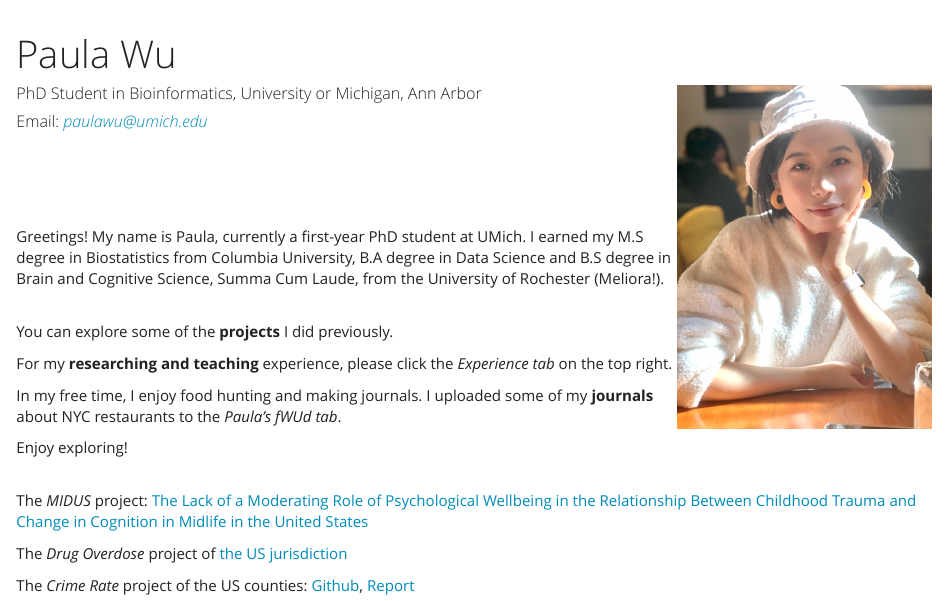
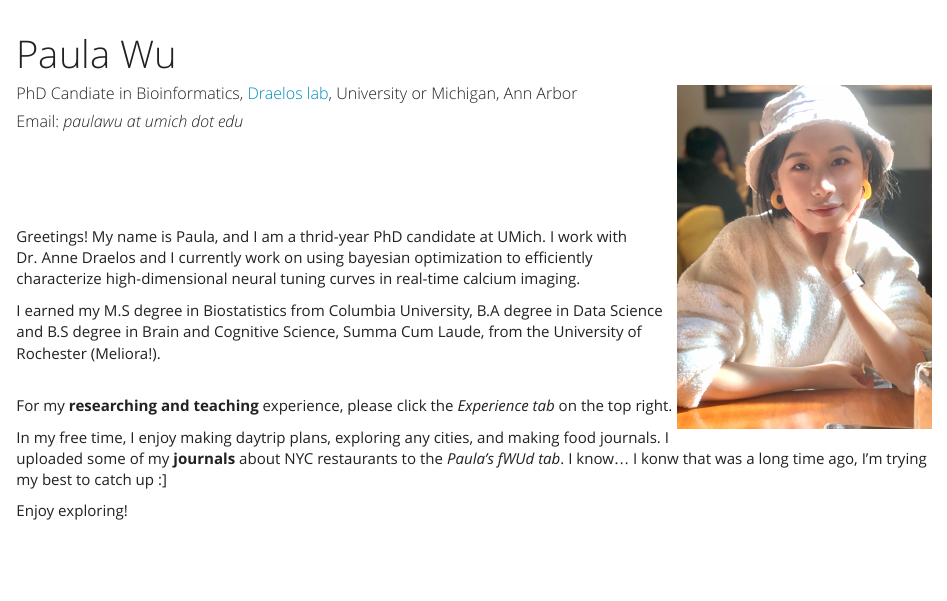
Before and after one commit to paulawucu/paulawu.github.io, an R Markdown document (index.Rmd): the page in a window 1100 px wide, from its top. Rendered offline with R 4.5, knitr and Pandoc, with nearby package versions; a font, style sheet, LaTeX package, included part or bibliography that could not be used is replaced or left out.

Commit message:
updated index page!

```diff
--- a/index.Rmd
+++ b/index.Rmd
@@ -8,8 +8,8 @@ output:
 ---
 <body>
 <img align="right" src="images/pro-up.jpg" width="252.25" height="341">
-<h5>PhD Student in Bioinformatics, University or Michigan, Ann Arbor</h5>
-<h5>Email: *paulawu@umich.edu*</h5>
+<h5>PhD Candiate in Bioinformatics, [Draelos lab](https://draeloslab.org/){target="_blank"}, University or Michigan, Ann Arbor</h5>
+<h5>Email: *paulawu at umich dot edu*</h5>
 </body>
 
 
@@ -17,21 +17,12 @@ output:
 <br>
 <br>
 <br>
-Greetings! My name is Paula, currently a first-year PhD student at UMich. I earned my M.S degree in Biostatistics from Columbia University, B.A degree in Data Science and B.S degree in Brain and Cognitive Science, Summa Cum Laude, from the University of Rochester (Meliora!). <br><br>
+Greetings! My name is Paula, and I am a thrid-year PhD candidate at UMich. I work with Dr. Anne Draelos and I currently work on using bayesian optimization to efficiently characterize high-dimensional neural tuning curves in real-time calcium imaging.
 
-You can explore some of the **projects** I did previously.
+I earned my M.S degree in Biostatistics from Columbia University, B.A degree in Data Science and B.S degree in Brain and Cognitive Science, Summa Cum Laude, from the University of Rochester (Meliora!). <br><br>
 
 For my **researching and teaching** experience, please click the *Experience tab* on the top right.
 
-In my free time, I enjoy food hunting and making journals. I uploaded some of my **journals** about NYC restaurants to the *Paula's fWUd tab*.
+In my free time, I enjoy making daytrip plans, exploring any cities, and making food journals. I uploaded some of my **journals** about NYC restaurants to the *Paula's fWUd tab*. I know... I konw that was a long time ago, I'm trying my best to catch up :]
 
 Enjoy exploring! <br><br>
-
-
-The *MIDUS* project: [The Lack of a Moderating Role of Psychological Wellbeing in the Relationship
-Between Childhood Trauma and Change in Cognition in Midlife in the United States](https://github.com/paulawucu/MIDUS.git)
-
-The *Drug Overdose* project of [the US jurisdiction](https://paulawucu.github.io/final_project.github.io/)
-
-
-The *Crime Rate* project of the US counties: [Github](https://github.com/paulawucu/p8130_final_project.git), <a href="./images/p8130_fp_report_group_8.pdf" target="blank">Report</a>
```
